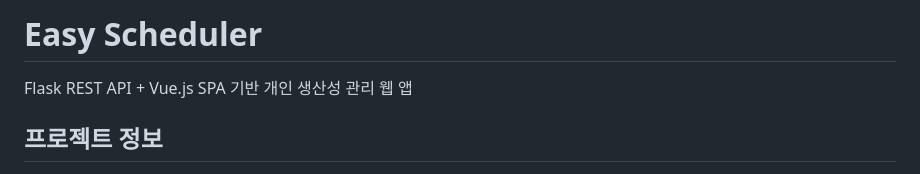
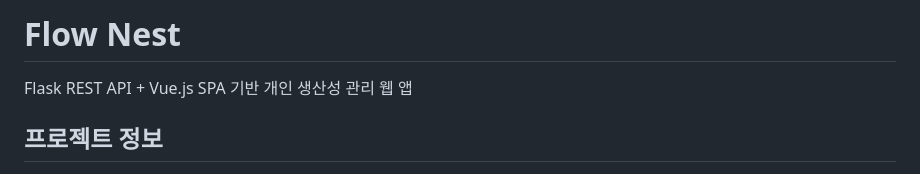
Before and after one commit to yunniku/flask-todo, a Markdown page: README.md, the part around the change. Drawn GitHub-style.

Commit message:
Update project name in README
Renamed project from 'Easy Scheduler' to 'Flow Nest' in README.

```diff
--- a/README.md
+++ b/README.md
@@ -1,4 +1,4 @@
-# Easy Scheduler
+# Flow Nest
 
 Flask REST API + Vue.js SPA 기반 개인 생산성 관리 웹 앱
 
```
